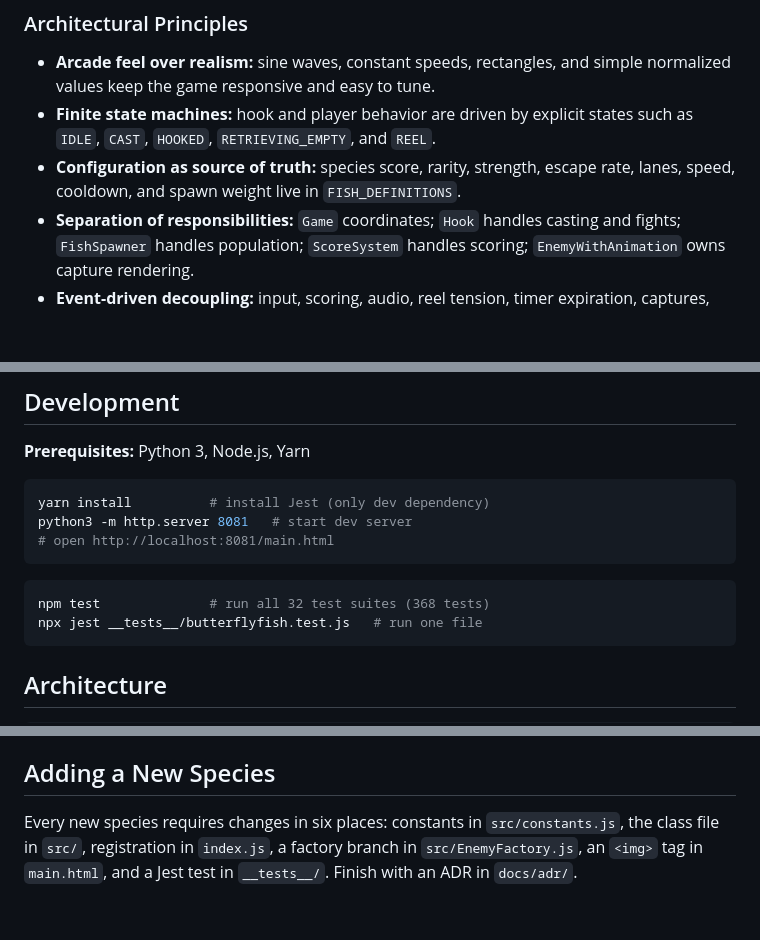
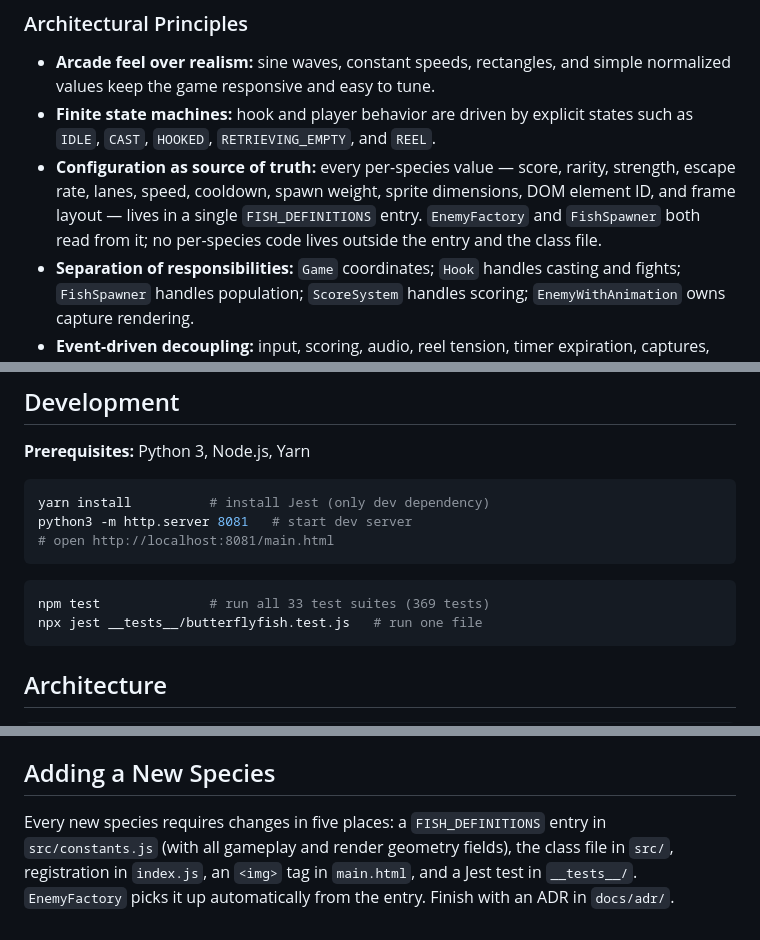
Before and after one commit to smarcet/fishing-time, a Markdown page: README.md, 3 parts joined by grey strips. Rendered like a GitHub page; blank space fills up the shorter version.

````diff
--- a/README.md
+++ b/README.md
@@ -127,7 +127,7 @@ The game is won by reaching `500` points before the `120` second timer expires.
 
 - **Arcade feel over realism:** sine waves, constant speeds, rectangles, and simple normalized values keep the game responsive and easy to tune.
 - **Finite state machines:** hook and player behavior are driven by explicit states such as `IDLE`, `CAST`, `HOOKED`, `RETRIEVING_EMPTY`, and `REEL`.
-- **Configuration as source of truth:** species score, rarity, strength, escape rate, lanes, speed, cooldown, and spawn weight live in `FISH_DEFINITIONS`.
+- **Configuration as source of truth:** every per-species value — score, rarity, strength, escape rate, lanes, speed, cooldown, spawn weight, sprite dimensions, DOM element ID, and frame layout — lives in a single `FISH_DEFINITIONS` entry. `EnemyFactory` and `FishSpawner` both read from it; no per-species code lives outside the entry and the class file.
 - **Separation of responsibilities:** `Game` coordinates; `Hook` handles casting and fights; `FishSpawner` handles population; `ScoreSystem` handles scoring; `EnemyWithAnimation` owns capture rendering.
 - **Event-driven decoupling:** input, scoring, audio, reel tension, timer expiration, captures, and escapes communicate through custom events instead of direct object coupling.
 - **Responsive profiles:** desktop and mobile use different gameplay profiles for density, scaling, HUD size, waterline, and active traffic caps.
@@ -143,7 +143,7 @@ python3 -m http.server 8081   # start dev server
 ```
 
 ```bash
-npm test              # run all 32 test suites (368 tests)
+npm test              # run all 33 test suites (369 tests)
 npx jest __tests__/butterflyfish.test.js   # run one file
 ```
 
@@ -179,4 +179,4 @@ Mobile and desktop rendering are handled by two gameplay profiles (`GAMEPLAY_PRO
 
 ## Adding a New Species
 
-Every new species requires changes in six places: constants in `src/constants.js`, the class file in `src/`, registration in `index.js`, a factory branch in `src/EnemyFactory.js`, an `<img>` tag in `main.html`, and a Jest test in `__tests__/`. Finish with an ADR in `docs/adr/`.
+Every new species requires changes in five places: a `FISH_DEFINITIONS` entry in `src/constants.js` (with all gameplay and render geometry fields), the class file in `src/`, registration in `index.js`, an `<img>` tag in `main.html`, and a Jest test in `__tests__/`. `EnemyFactory` picks it up automatically from the entry. Finish with an ADR in `docs/adr/`.
````
Also changed, not shown: docs/adr/0025-fish-traffic-model.md (+3 -1 lines), docs/adr/0027-enemy-factory-data-driven-and-fish-definitions-render-geometry.md (added, +182 -0 lines).
